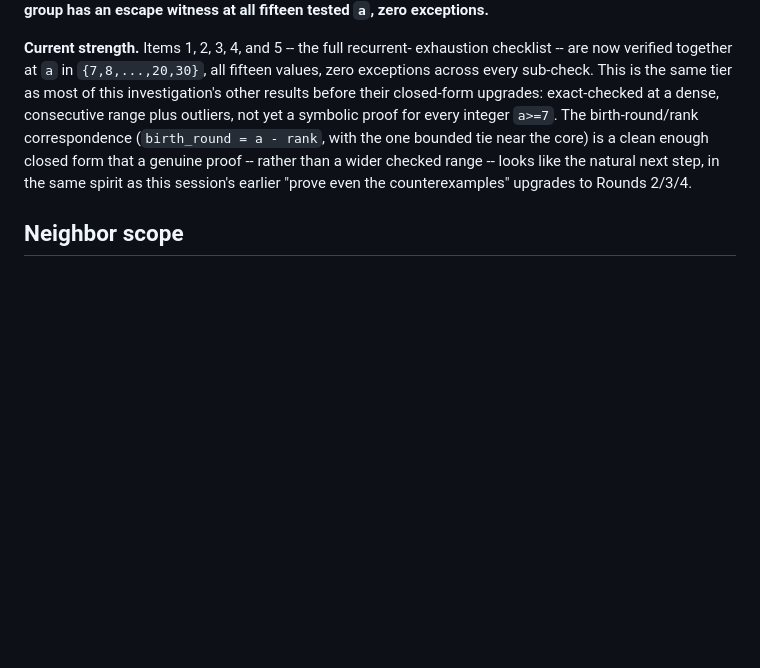
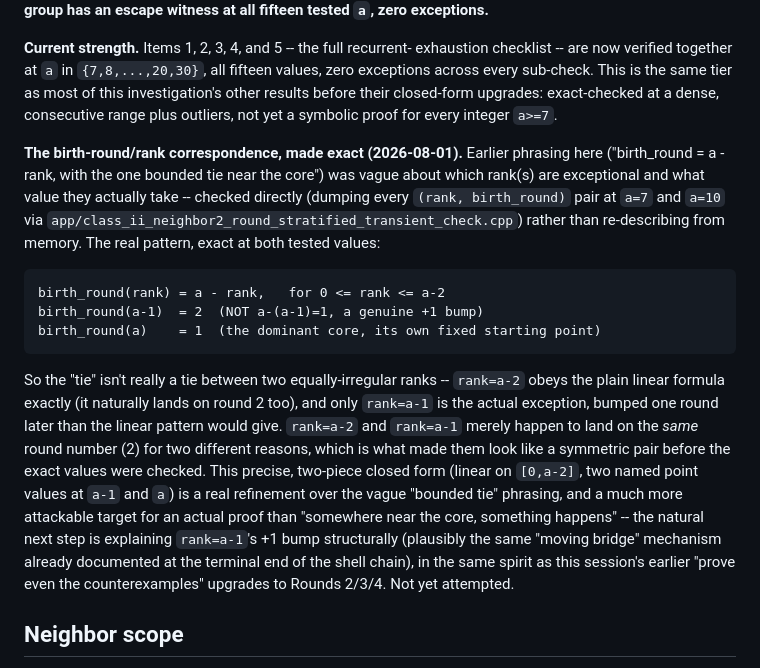
Before and after one commit to AMcRoberts/RavelMath, a Markdown page: docs/GLOBAL_CATALOGUE_OCCURRENCE_EXHAUSTION.md, the part around the change. Drawn GitHub-style; blank space fills up the shorter version.

Commit message:
Class-II: make the birth-round/rank correspondence exact
Previous phrasing ("bounded tie near the core") didn't specify which
rank(s) are exceptional or what value they take. Checked directly by
dumping every (rank, birth_round) pair at a=7 and a=10: the pattern is
linear (birth_round = a - rank) on ranks 0..a-2, and rank=a-1 gets a
genuine +1 bump to round 2 rather than the linear formula's 1 -- not a
symmetric tie between a-2 and a-1, since a-2 already obeys the linear
formula on its own. A cleaner, more attackable target for the actual
proof than the previous vague description.

````diff
--- a/docs/GLOBAL_CATALOGUE_OCCURRENCE_EXHAUSTION.md
+++ b/docs/GLOBAL_CATALOGUE_OCCURRENCE_EXHAUSTION.md
@@ -1675,12 +1675,38 @@ exhaustion checklist -- are now verified together at `a` in
 sub-check. This is the same tier as most of this investigation's other
 results before their closed-form upgrades: exact-checked at a dense,
 consecutive range plus outliers, not yet a symbolic proof for every
-integer `a>=7`. The birth-round/rank correspondence
-(`birth_round = a - rank`, with the one bounded tie near the core) is
-a clean enough closed form that a genuine proof -- rather than a wider
-checked range -- looks like the natural next step, in the same spirit
-as this session's earlier "prove even the counterexamples" upgrades to
-Rounds 2/3/4.
+integer `a>=7`.
+
+**The birth-round/rank correspondence, made exact (2026-08-01).**
+Earlier phrasing here ("birth_round = a - rank, with the one bounded
+tie near the core") was vague about which rank(s) are exceptional and
+what value they actually take -- checked directly (dumping every
+`(rank, birth_round)` pair at `a=7` and `a=10` via
+`app/class_ii_neighbor2_round_stratified_transient_check.cpp`) rather
+than re-describing from memory. The real pattern, exact at both tested
+values:
+
+```text
+birth_round(rank) = a - rank,   for 0 <= rank <= a-2
+birth_round(a-1)  = 2  (NOT a-(a-1)=1, a genuine +1 bump)
+birth_round(a)    = 1  (the dominant core, its own fixed starting point)
+```
+
+So the "tie" isn't really a tie between two equally-irregular ranks --
+`rank=a-2` obeys the plain linear formula exactly (it naturally lands
+on round 2 too), and only `rank=a-1` is the actual exception, bumped
+one round later than the linear pattern would give. `rank=a-2` and
+`rank=a-1` merely happen to land on the *same* round number (2) for two
+different reasons, which is what made them look like a symmetric pair
+before the exact values were checked. This precise, two-piece closed
+form (linear on `[0,a-2]`, two named point values at `a-1` and `a`) is
+a real refinement over the vague "bounded tie" phrasing, and a much
+more attackable target for an actual proof than "somewhere near the
+core, something happens" -- the natural next step is explaining
+`rank=a-1`'s +1 bump structurally (plausibly the same "moving bridge"
+mechanism already documented at the terminal end of the shell chain),
+in the same spirit as this session's earlier "prove even the
+counterexamples" upgrades to Rounds 2/3/4. Not yet attempted.
 
 ## Neighbor scope
 
````
